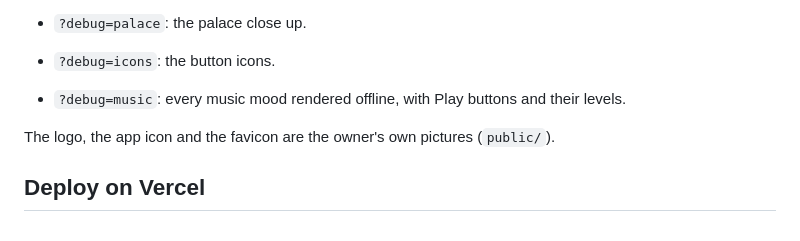
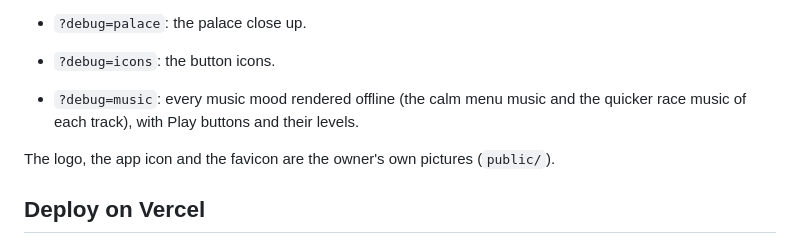
Before and after one commit to Heladoo/WebGames, a Markdown page: palace-race/README.md, the part around the change. Drawn GitHub-style.

Commit message:
Race to the Palace: document the race music
Co-Authored-By: Claude Opus 5.5 <noreply@anthropic.com>
Claude-Session: https://claude.ai/code/session_01KfYj2moqhAf5Gxnf9Aak9y

```diff
--- a/palace-race/README.md
+++ b/palace-race/README.md
@@ -46,7 +46,7 @@ npm test         # art, simulation and game-flow checks (Playwright + Chromium)
 - `?debug=faces`: close-ups of every animal's and child's face.
 - `?debug=palace`: the palace close up.
 - `?debug=icons`: the button icons.
-- `?debug=music`: every music mood rendered offline, with Play buttons and their levels.
+- `?debug=music`: every music mood rendered offline (the calm menu music and the quicker race music of each track), with Play buttons and their levels.
 
 The logo, the app icon and the favicon are the owner's own pictures (`public/`).
 
```
Also changed, not shown: palace-race/CLAUDE.md (+2 -1 lines).
